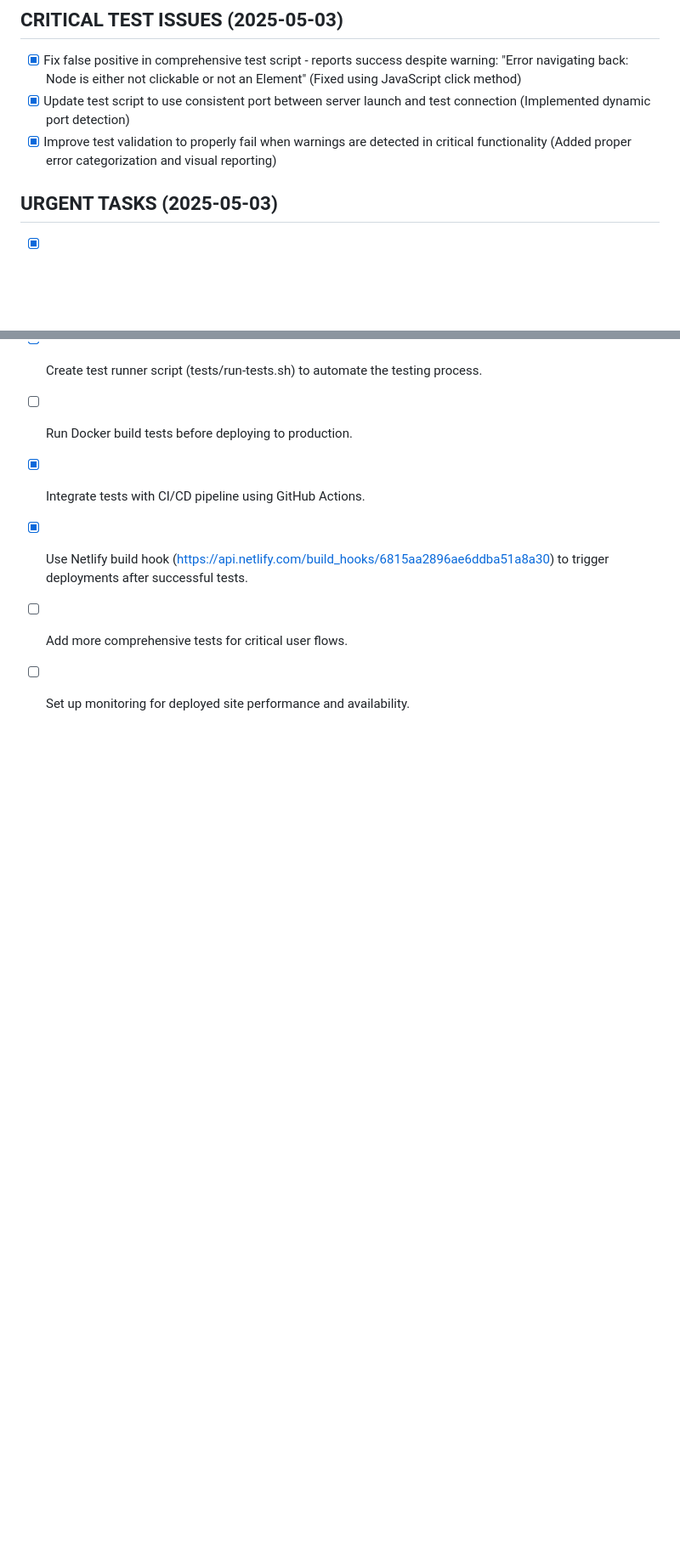
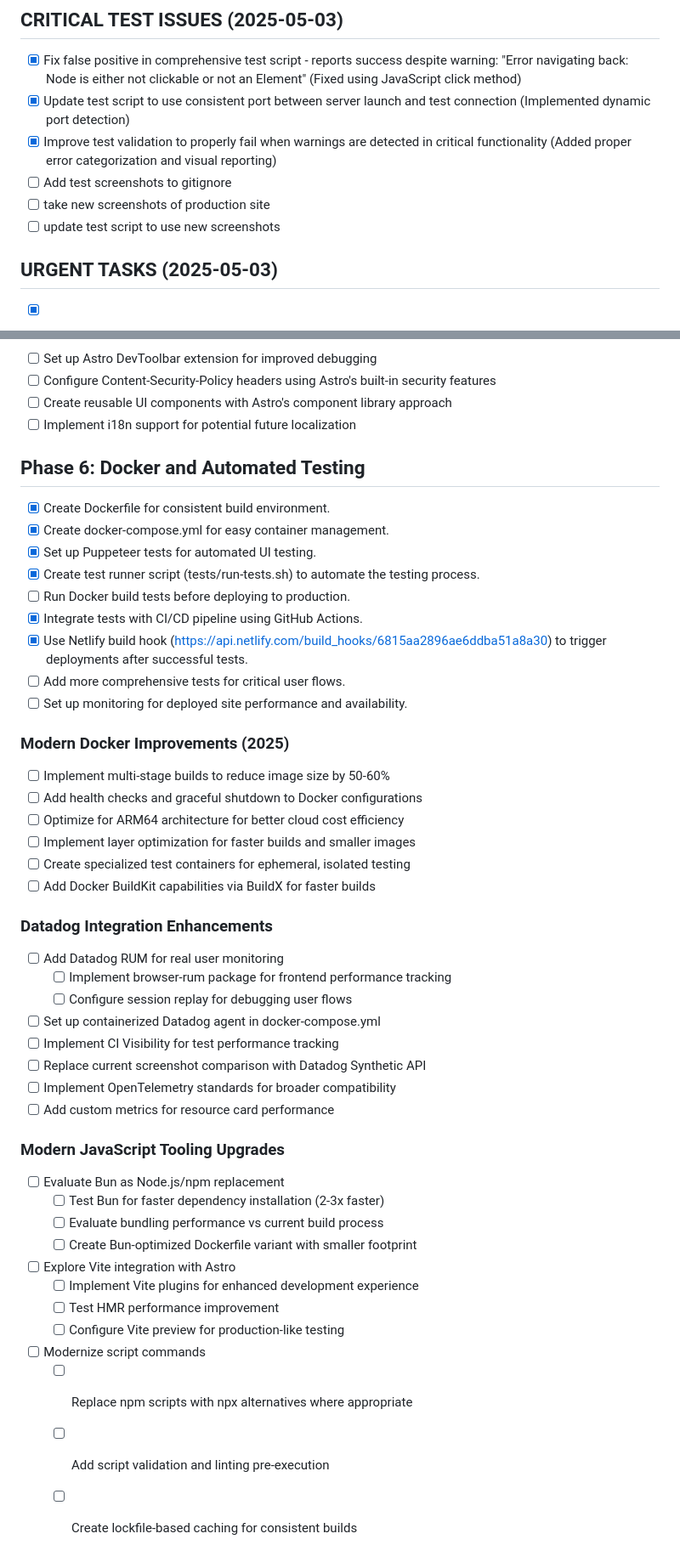
Before and after one commit to ryanmaclean/ai-tools-experiments, a Markdown page: TODO.md, 2 parts joined by grey strips. Shown at 85% size. Rendered like a GitHub page; blank space fills up the shorter version.

Commit message:
Add modern Docker, Datadog, and JS tooling improvements to TODO

```diff
--- a/TODO.md
+++ b/TODO.md
@@ -5,6 +5,9 @@
 - [x] Fix false positive in comprehensive test script - reports success despite warning: "Error navigating back: Node is either not clickable or not an Element" (Fixed using JavaScript click method)
 - [x] Update test script to use consistent port between server launch and test connection (Implemented dynamic port detection)
 - [x] Improve test validation to properly fail when warnings are detected in critical functionality (Added proper error categorization and visual reporting)
+- [ ] Add test screenshots to gitignore
+- [ ] take new screenshots of production site
+- [ ] update test script to use new screenshots
 
 ## URGENT TASKS (2025-05-03)
 
@@ -139,3 +142,38 @@ Note: The file `src/pages/about.astro` appears obsolete and doesn't match the li
 - [x] Use Netlify build hook (https://api.netlify.com/build_hooks/6815aa2896ae6ddba51a8a30) to trigger deployments after successful tests.
 - [ ] Add more comprehensive tests for critical user flows.
 - [ ] Set up monitoring for deployed site performance and availability.
+
+### Modern Docker Improvements (2025)
+
+- [ ] Implement multi-stage builds to reduce image size by 50-60%
+- [ ] Add health checks and graceful shutdown to Docker configurations
+- [ ] Optimize for ARM64 architecture for better cloud cost efficiency
+- [ ] Implement layer optimization for faster builds and smaller images
+- [ ] Create specialized test containers for ephemeral, isolated testing
+- [ ] Add Docker BuildKit capabilities via BuildX for faster builds
+
+### Datadog Integration Enhancements
+
+- [ ] Add Datadog RUM for real user monitoring
+  - [ ] Implement browser-rum package for frontend performance tracking
+  - [ ] Configure session replay for debugging user flows
+- [ ] Set up containerized Datadog agent in docker-compose.yml
+- [ ] Implement CI Visibility for test performance tracking
+- [ ] Replace current screenshot comparison with Datadog Synthetic API
+- [ ] Implement OpenTelemetry standards for broader compatibility
+- [ ] Add custom metrics for resource card performance
+
+### Modern JavaScript Tooling Upgrades
+
+- [ ] Evaluate Bun as Node.js/npm replacement
+  - [ ] Test Bun for faster dependency installation (2-3x faster)
+  - [ ] Evaluate bundling performance vs current build process
+  - [ ] Create Bun-optimized Dockerfile variant with smaller footprint
+- [ ] Explore Vite integration with Astro
+  - [ ] Implement Vite plugins for enhanced development experience
+  - [ ] Test HMR performance improvement
+  - [ ] Configure Vite preview for production-like testing
+- [ ] Modernize script commands
+  - [ ] Replace npm scripts with npx alternatives where appropriate
+  - [ ] Add script validation and linting pre-execution
+  - [ ] Create lockfile-based caching for consistent builds
```
